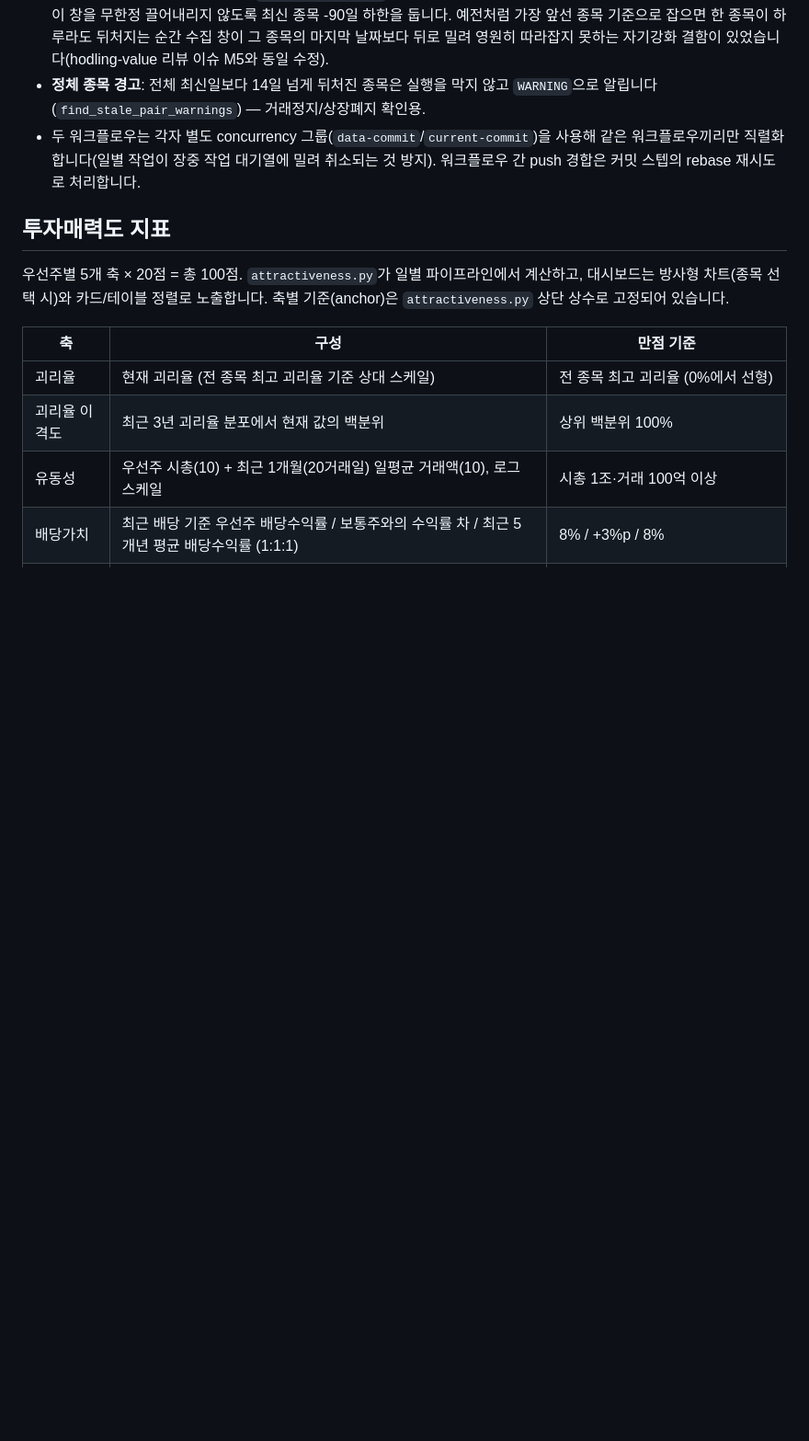
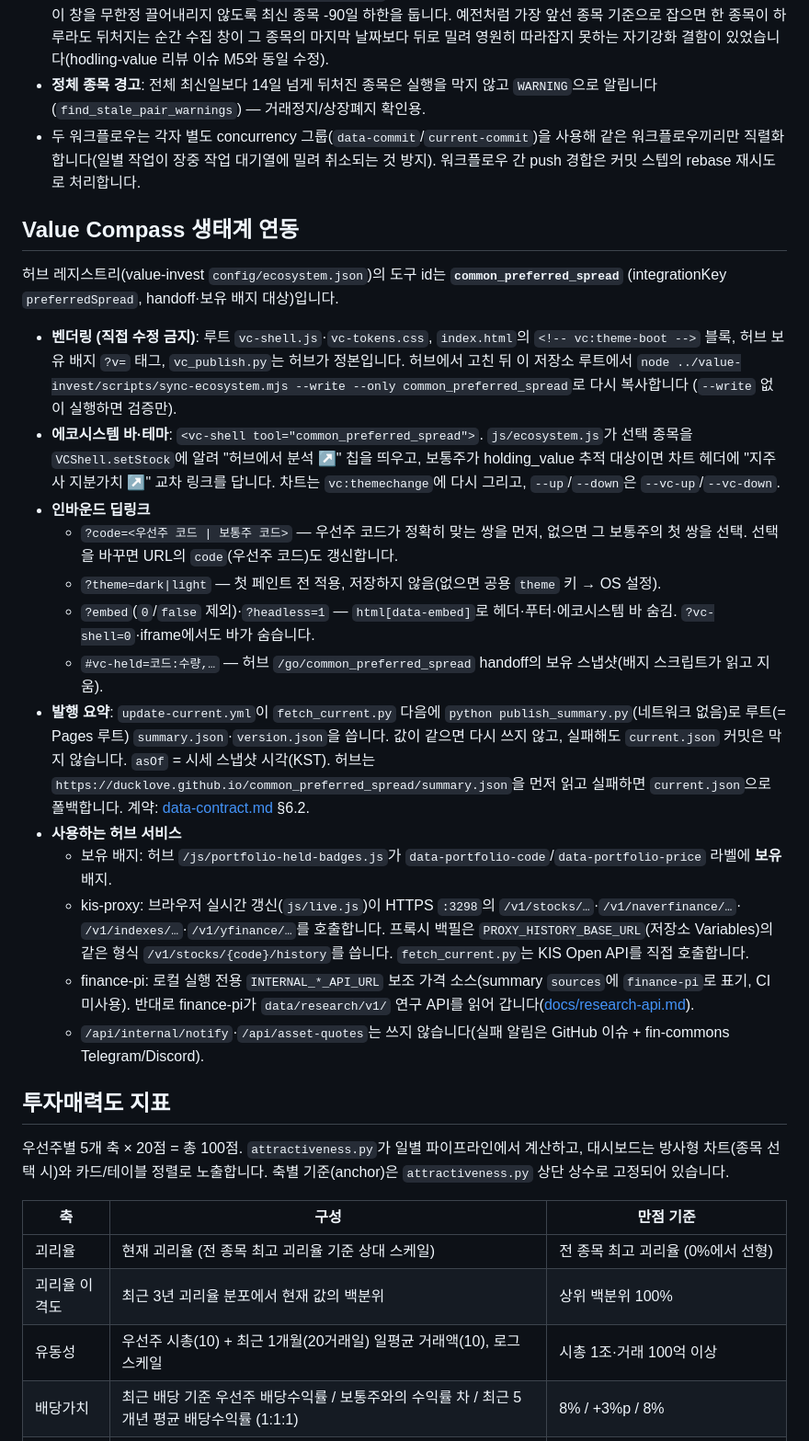
Before and after one commit to ducklove/common_preferred_spread, a Markdown page: README.md, the part around the change. Shown at 92% size. GitHub-like rendering; blank space fills up the shorter version.

Commit message:
docs: Value Compass 생태계 연동 섹션
Co-Authored-By: Claude Opus 5.5 <noreply@anthropic.com>

```diff
--- a/README.md
+++ b/README.md
@@ -83,6 +83,39 @@ holding_value와 동일하게 최근 365일/1,095일, 최소 유효 표본 30개
 - **정체 종목 경고**: 전체 최신일보다 14일 넘게 뒤처진 종목은 실행을 막지 않고 `WARNING`으로 알립니다(`find_stale_pair_warnings`) — 거래정지/상장폐지 확인용.
 - 두 워크플로우는 각자 별도 concurrency 그룹(`data-commit`/`current-commit`)을 사용해 같은 워크플로우끼리만 직렬화합니다(일별 작업이 장중 작업 대기열에 밀려 취소되는 것 방지). 워크플로우 간 push 경합은 커밋 스텝의 rebase 재시도로 처리합니다.
 
+## Value Compass 생태계 연동
+
+허브 레지스트리(value-invest `config/ecosystem.json`)의 도구 id는 **`common_preferred_spread`**
+(integrationKey `preferredSpread`, handoff·보유 배지 대상)입니다.
+
+- **벤더링 (직접 수정 금지)**: 루트 `vc-shell.js`·`vc-tokens.css`, `index.html`의 `<!-- vc:theme-boot -->`
+  블록, 허브 보유 배지 `?v=` 태그, `vc_publish.py`는 허브가 정본입니다. 허브에서 고친 뒤 이 저장소 루트에서
+  `node ../value-invest/scripts/sync-ecosystem.mjs --write --only common_preferred_spread`로 다시 복사합니다
+  (`--write` 없이 실행하면 검증만).
+- **에코시스템 바·테마**: `<vc-shell tool="common_preferred_spread">`. `js/ecosystem.js`가 선택 종목을
+  `VCShell.setStock`에 알려 "허브에서 분석 ↗" 칩을 띄우고, 보통주가 holding_value 추적 대상이면 차트 헤더에
+  "지주사 지분가치 ↗" 교차 링크를 답니다. 차트는 `vc:themechange`에 다시 그리고, `--up`/`--down`은 `--vc-up`/`--vc-down`.
+- **인바운드 딥링크**
+  - `?code=<우선주 코드 | 보통주 코드>` — 우선주 코드가 정확히 맞는 쌍을 먼저, 없으면 그 보통주의 첫 쌍을 선택.
+    선택을 바꾸면 URL의 `code`(우선주 코드)도 갱신합니다.
+  - `?theme=dark|light` — 첫 페인트 전 적용, 저장하지 않음(없으면 공용 `theme` 키 → OS 설정).
+  - `?embed`(`0`/`false` 제외)·`?headless=1` — `html[data-embed]`로 헤더·푸터·에코시스템 바 숨김.
+    `?vc-shell=0`·iframe에서도 바가 숨습니다.
+  - `#vc-held=코드:수량,…` — 허브 `/go/common_preferred_spread` handoff의 보유 스냅샷(배지 스크립트가 읽고 지움).
+- **발행 요약**: `update-current.yml`이 `fetch_current.py` 다음에 `python publish_summary.py`(네트워크 없음)로
+  루트(= Pages 루트) `summary.json`·`version.json`을 씁니다. 값이 같으면 다시 쓰지 않고, 실패해도 `current.json`
+  커밋은 막지 않습니다. `asOf` = 시세 스냅샷 시각(KST). 허브는
+  `https://ducklove.github.io/common_preferred_spread/summary.json`을 먼저 읽고 실패하면 `current.json`으로 폴백합니다.
+  계약: [data-contract.md](https://github.com/ducklove/value-invest/blob/master/docs/ecosystem/data-contract.md) §6.2.
+- **사용하는 허브 서비스**
+  - 보유 배지: 허브 `/js/portfolio-held-badges.js`가 `data-portfolio-code`/`data-portfolio-price` 라벨에 **보유** 배지.
+  - kis-proxy: 브라우저 실시간 갱신(`js/live.js`)이 HTTPS `:3298`의 `/v1/stocks/…`·`/v1/naverfinance/…`·
+    `/v1/indexes/…`·`/v1/yfinance/…`를 호출합니다. 프록시 백필은 `PROXY_HISTORY_BASE_URL`(저장소 Variables)의
+    같은 형식 `/v1/stocks/{code}/history`를 씁니다. `fetch_current.py`는 KIS Open API를 직접 호출합니다.
+  - finance-pi: 로컬 실행 전용 `INTERNAL_*_API_URL` 보조 가격 소스(summary `sources`에 `finance-pi`로 표기, CI 미사용).
+    반대로 finance-pi가 `data/research/v1/` 연구 API를 읽어 갑니다([docs/research-api.md](docs/research-api.md)).
+  - `/api/internal/notify`·`/api/asset-quotes`는 쓰지 않습니다(실패 알림은 GitHub 이슈 + fin-commons Telegram/Discord).
+
 ## 투자매력도 지표
 
 우선주별 5개 축 × 20점 = 총 100점. `attractiveness.py`가 일별 파이프라인에서 계산하고,
```
